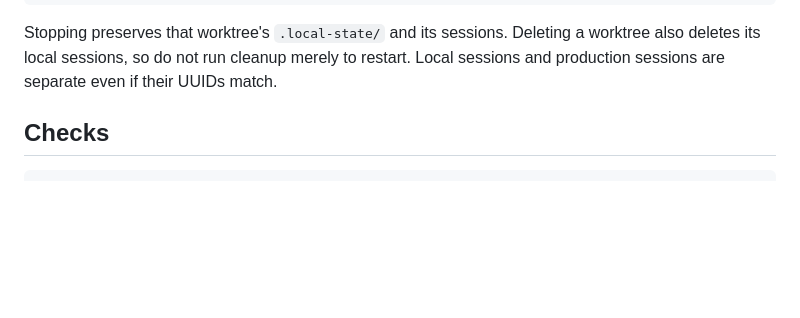
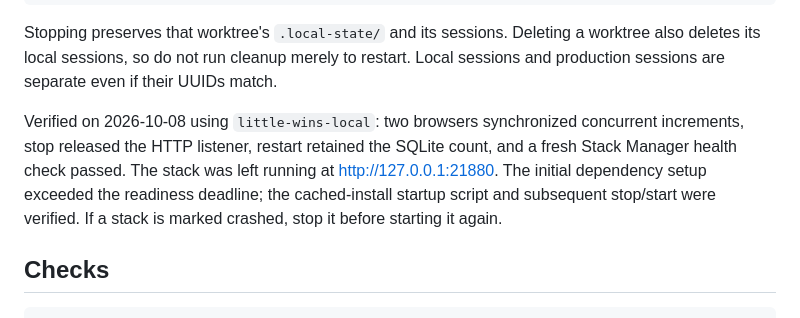
Before and after one commit to NigelThorne/foldkit-demo, a Markdown page: README.md, the part around the change. Drawn GitHub-style; blank space fills up the shorter version.

Commit message:
Record local stack lifecycle verification

````diff
--- a/README.md
+++ b/README.md
@@ -39,6 +39,8 @@ stack-manager start little-wins-local --json
 ```
 
 Stopping preserves that worktree's `.local-state/` and its sessions. Deleting a worktree also deletes its local sessions, so do not run cleanup merely to restart. Local sessions and production sessions are separate even if their UUIDs match.
+
+Verified on 2026-10-08 using `little-wins-local`: two browsers synchronized concurrent increments, stop released the HTTP listener, restart retained the SQLite count, and a fresh Stack Manager health check passed. The stack was left running at http://127.0.0.1:21880. The initial dependency setup exceeded the readiness deadline; the cached-install startup script and subsequent stop/start were verified. If a stack is marked crashed, stop it before starting it again.
 
 ## Checks
 
````
